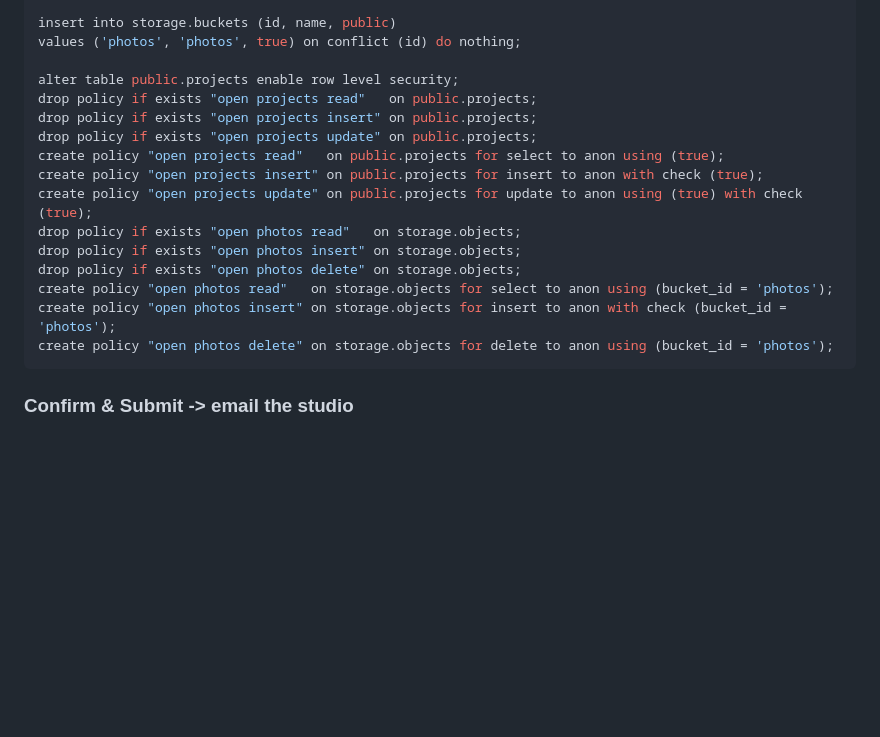
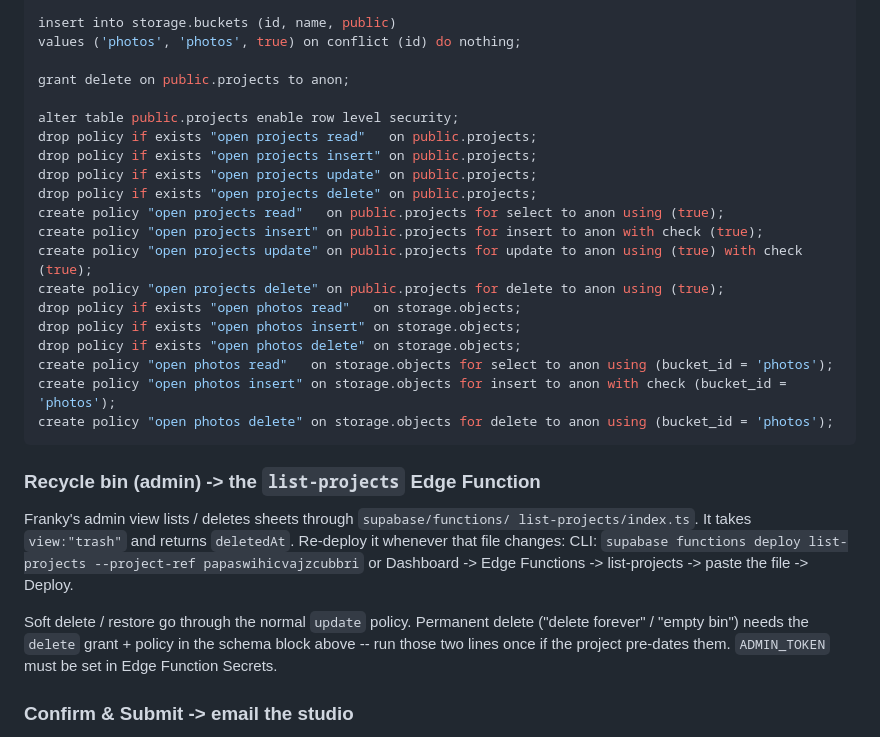
Before and after one commit to siyuancly-ui/FranVision, a Markdown page: feature-sheet-builder/NOTES.md, the part around the change. Drawn GitHub-style; blank space fills up the shorter version.

Commit message:
FS v2: document the recycle-bin Supabase setup (delete policy + edge fn)
Permanent delete / empty-bin need `delete` granted to anon on
public.projects -- the original schema block only had select/insert/
update. Adds the grant + policy and a section on re-deploying the
list-projects edge function.

````diff
--- a/feature-sheet-builder/NOTES.md
+++ b/feature-sheet-builder/NOTES.md
@@ -86,13 +86,17 @@ grant select, insert, update on public.projects to anon;
 insert into storage.buckets (id, name, public)
 values ('photos', 'photos', true) on conflict (id) do nothing;
 
+grant delete on public.projects to anon;
+
 alter table public.projects enable row level security;
 drop policy if exists "open projects read"   on public.projects;
 drop policy if exists "open projects insert" on public.projects;
 drop policy if exists "open projects update" on public.projects;
+drop policy if exists "open projects delete" on public.projects;
 create policy "open projects read"   on public.projects for select to anon using (true);
 create policy "open projects insert" on public.projects for insert to anon with check (true);
 create policy "open projects update" on public.projects for update to anon using (true) with check (true);
+create policy "open projects delete" on public.projects for delete to anon using (true);
 drop policy if exists "open photos read"   on storage.objects;
 drop policy if exists "open photos insert" on storage.objects;
 drop policy if exists "open photos delete" on storage.objects;
@@ -100,6 +104,19 @@ create policy "open photos read"   on storage.objects for select to anon using (
 create policy "open photos insert" on storage.objects for insert to anon with check (bucket_id = 'photos');
 create policy "open photos delete" on storage.objects for delete to anon using (bucket_id = 'photos');
 ```
+
+### Recycle bin (admin) -> the `list-projects` Edge Function
+
+Franky's admin view lists / deletes sheets through `supabase/functions/
+list-projects/index.ts`. It takes `view:"trash"` and returns `deletedAt`.
+Re-deploy it whenever that file changes:
+  CLI: `supabase functions deploy list-projects --project-ref papaswihicvajzcubbri`
+  or Dashboard -> Edge Functions -> list-projects -> paste the file -> Deploy.
+
+Soft delete / restore go through the normal `update` policy. Permanent
+delete ("delete forever" / "empty bin") needs the `delete` grant + policy
+in the schema block above -- run those two lines once if the project
+pre-dates them. `ADMIN_TOKEN` must be set in Edge Function Secrets.
 
 ### Confirm & Submit -> email the studio
 
````
